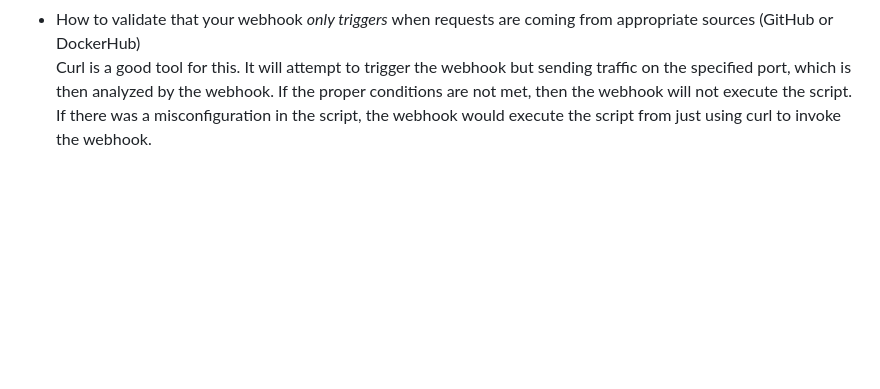
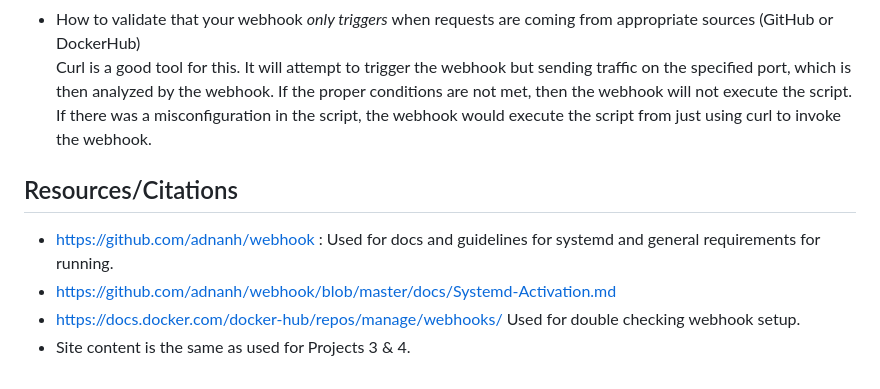
Before and after one commit to WSU-kduncan/cicdf25-OzyOzyOzyOzyOzy, a Markdown page: README-CD.md, the part around the change. Rendered like a GitHub page; blank space fills up the shorter version.

Commit message:
Update resouces

```diff
--- a/README-CD.md
+++ b/README-CD.md
@@ -89,3 +89,9 @@ The only trigger to send a payload is a build with the `latest` tag. This will s
 Watch the logs of the webhook. On succesful payload delivery, the webhook will create a log entry stating so.
 - How to validate that your webhook *only triggers* when requests are coming from appropriate sources (GitHub or DockerHub)
 Curl is a good tool for this. It will attempt to trigger the webhook but sending traffic on the specified port, which is then analyzed by the webhook. If the proper conditions are not met, then the webhook will not execute the script. If there was a misconfiguration in the script, the webhook would execute the script from just using curl to invoke the webhook.
+
+## Resources/Citations
+- https://github.com/adnanh/webhook : Used for docs and guidelines for systemd and general requirements for running.
+- https://github.com/adnanh/webhook/blob/master/docs/Systemd-Activation.md
+- https://docs.docker.com/docker-hub/repos/manage/webhooks/    Used for double checking webhook setup.
+- Site content is the same as used for Projects 3 & 4.
```
